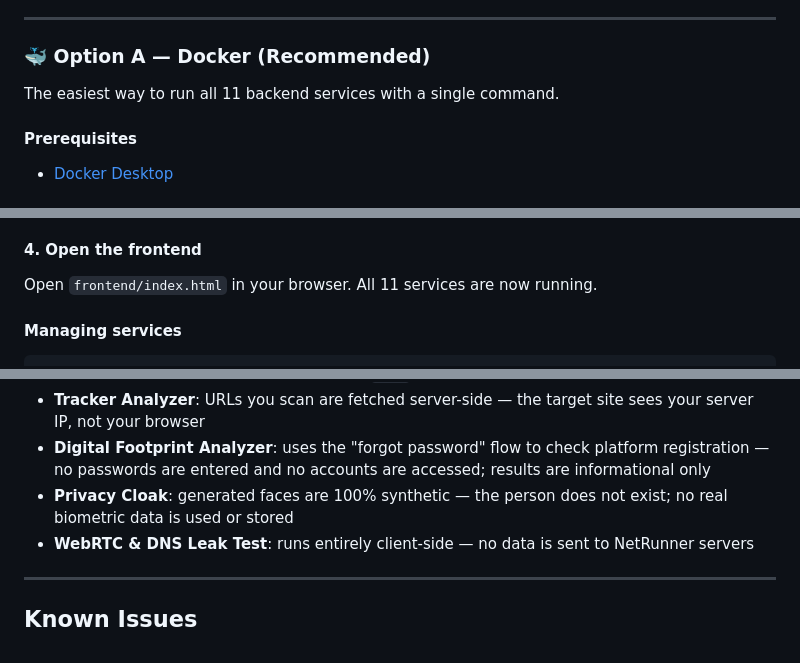
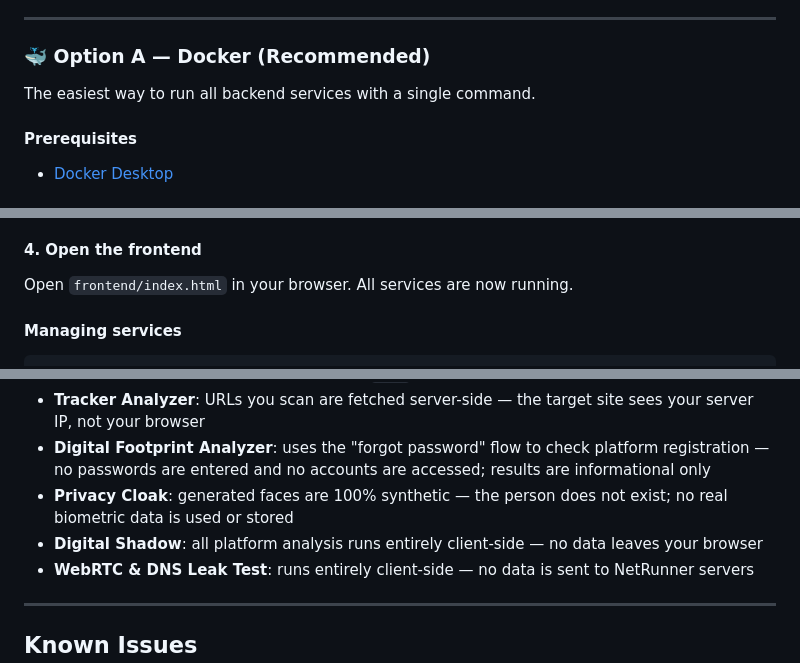
Before and after one commit to beratfoglu/NetRunner, a Markdown page: README.md, 3 parts joined by grey strips. Drawn GitHub-style.

```diff
--- a/README.md
+++ b/README.md
@@ -310,7 +342,7 @@ There are two ways to run NetRunner: **Docker** (recommended) or **manual**.
 
 ### 🐳 Option A — Docker (Recommended)
 
-The easiest way to run all 11 backend services with a single command.
+The easiest way to run all backend services with a single command.
 
 #### Prerequisites
 - [Docker Desktop](https://www.docker.com/products/docker-desktop/)
@@ -348,7 +380,7 @@ docker-compose up --build
 
 #### 4. Open the frontend
 
-Open `frontend/index.html` in your browser. All 11 services are now running.
+Open `frontend/index.html` in your browser. All services are now running.
 
 #### Managing services
 
@@ -523,6 +555,7 @@ Open `frontend/index.html` directly in your browser — no web server required.
 - **Tracker Analyzer**: URLs you scan are fetched server-side — the target site sees your server IP, not your browser
 - **Digital Footprint Analyzer**: uses the "forgot password" flow to check platform registration — no passwords are entered and no accounts are accessed; results are informational only
 - **Privacy Cloak**: generated faces are 100% synthetic — the person does not exist; no real biometric data is used or stored
+- **Digital Shadow**: all platform analysis runs entirely client-side — no data leaves your browser
 - **WebRTC & DNS Leak Test**: runs entirely client-side — no data is sent to NetRunner servers
 
 ---
```
Also changed, not shown: other parts of README.md (+37 -5 lines).
